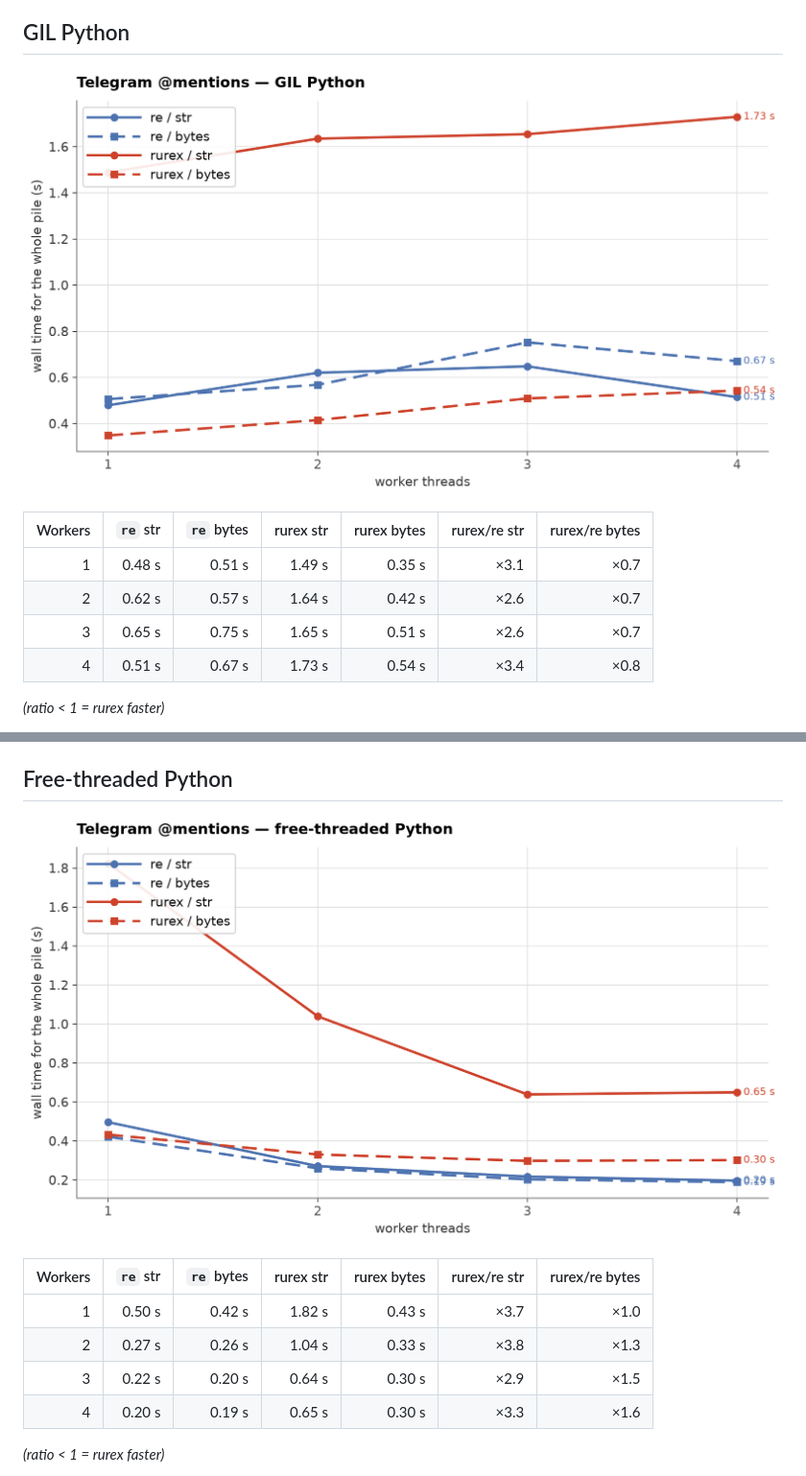
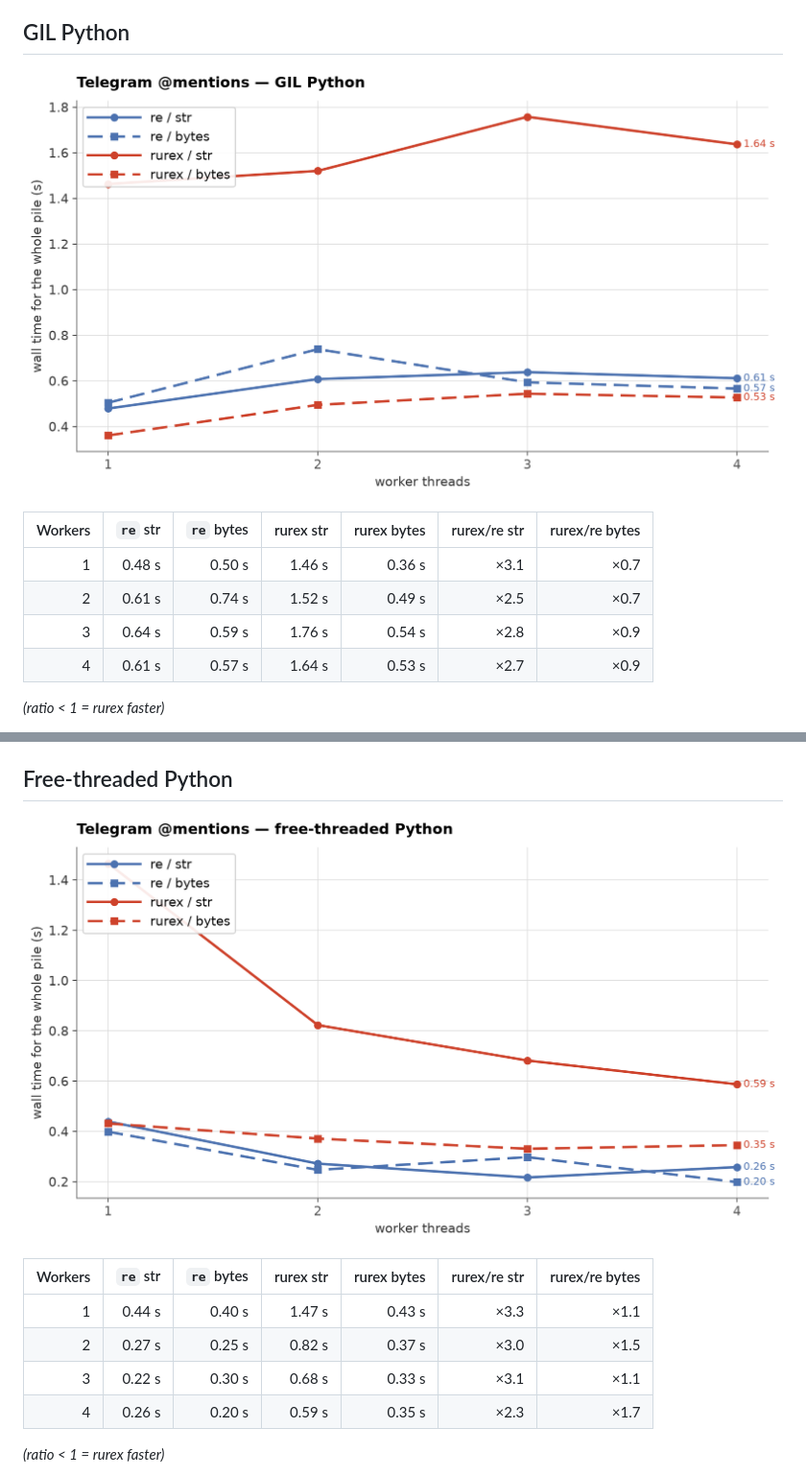
Before and after one commit to lorien/rurex, a Markdown page: docs/telegram-benchmarks.md, 2 parts joined by grey strips. Shown at 96% size. Rendered like a GitHub page; pictures changed too: docs/img/telegram_threads_free.png, docs/img/telegram_threads_gil.png.

Commit message:
benchmarks(telegram): results from the UTF-8 borrow build

```diff
--- a/docs/telegram-benchmarks.md
+++ b/docs/telegram-benchmarks.md
@@ -36,10 +36,10 @@ single-threaded.
 
 | Workers | `re` str | `re` bytes | rurex str | rurex bytes | rurex/re str | rurex/re bytes |
 |---:|---:|---:|---:|---:|---:|---:|
-| 1 | 0.48 s | 0.51 s | 1.49 s | 0.35 s | ×3.1 | ×0.7 |
-| 2 | 0.62 s | 0.57 s | 1.64 s | 0.42 s | ×2.6 | ×0.7 |
-| 3 | 0.65 s | 0.75 s | 1.65 s | 0.51 s | ×2.6 | ×0.7 |
-| 4 | 0.51 s | 0.67 s | 1.73 s | 0.54 s | ×3.4 | ×0.8 |
+| 1 | 0.48 s | 0.50 s | 1.46 s | 0.36 s | ×3.1 | ×0.7 |
+| 2 | 0.61 s | 0.74 s | 1.52 s | 0.49 s | ×2.5 | ×0.7 |
+| 3 | 0.64 s | 0.59 s | 1.76 s | 0.54 s | ×2.8 | ×0.9 |
+| 4 | 0.61 s | 0.57 s | 1.64 s | 0.53 s | ×2.7 | ×0.9 |
 
 *(ratio < 1 = rurex faster)*
 
@@ -69,10 +69,10 @@ dominates — the same ceiling `re` bytes hits at 0.51 → 0.67 s).
 
 | Workers | `re` str | `re` bytes | rurex str | rurex bytes | rurex/re str | rurex/re bytes |
 |---:|---:|---:|---:|---:|---:|---:|
-| 1 | 0.50 s | 0.42 s | 1.82 s | 0.43 s | ×3.7 | ×1.0 |
-| 2 | 0.27 s | 0.26 s | 1.04 s | 0.33 s | ×3.8 | ×1.3 |
-| 3 | 0.22 s | 0.20 s | 0.64 s | 0.30 s | ×2.9 | ×1.5 |
-| 4 | 0.20 s | 0.19 s | 0.65 s | 0.30 s | ×3.3 | ×1.6 |
+| 1 | 0.44 s | 0.40 s | 1.47 s | 0.43 s | ×3.3 | ×1.1 |
+| 2 | 0.27 s | 0.25 s | 0.82 s | 0.37 s | ×3.0 | ×1.5 |
+| 3 | 0.22 s | 0.30 s | 0.68 s | 0.33 s | ×3.1 | ×1.1 |
+| 4 | 0.26 s | 0.20 s | 0.59 s | 0.35 s | ×2.3 | ×1.7 |
 
 *(ratio < 1 = rurex faster)*
 
```
Also changed, not shown: 1 other file.
